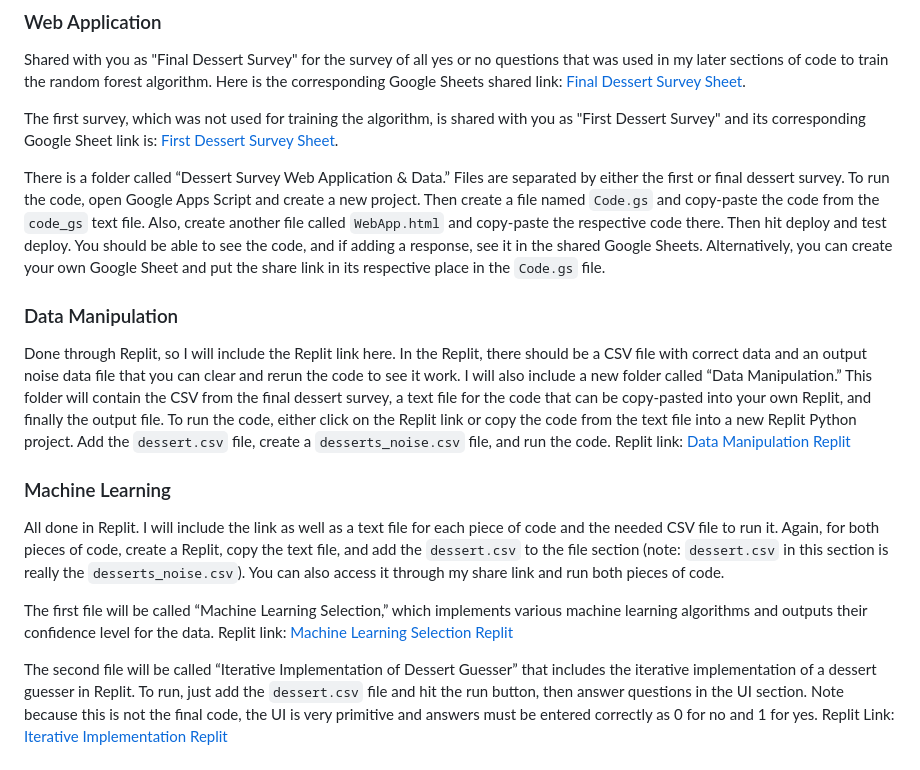
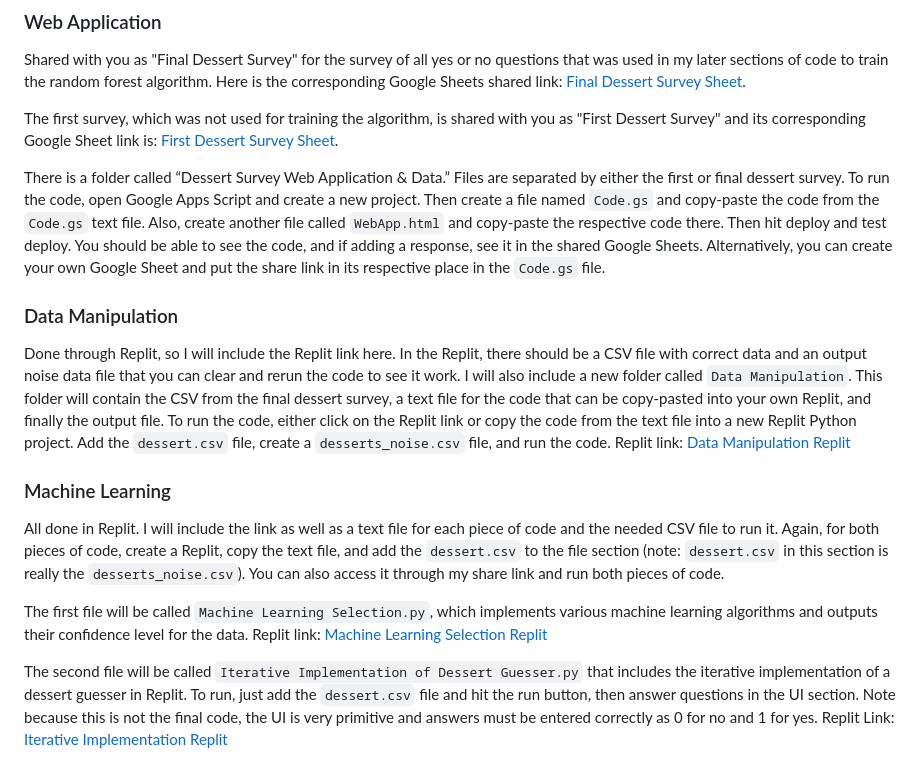
Before and after one commit to NoahHargrove/Dessert-Club, a Markdown page: README.md, the part around the change. Drawn GitHub-style.

```diff
--- a/README.md
+++ b/README.md
@@ -84,7 +84,7 @@ The first survey, which was not used for training the algorithm, is shared with
 
 There is a folder called “Dessert Survey Web Application & Data.” Files are separated by either
 the first or final dessert survey. To run the code, open Google Apps Script and create a new
-project. Then create a file named `Code.gs` and copy-paste the code from the `code_gs` text
+project. Then create a file named `Code.gs` and copy-paste the code from the `Code.gs` text
 file. Also, create another file called `WebApp.html` and copy-paste the respective code there.
 Then hit deploy and test deploy. You should be able to see the code, and if adding a response,
 see it in the shared Google Sheets. Alternatively, you can create your own Google Sheet and
@@ -93,7 +93,7 @@ put the share link in its respective place in the `Code.gs` file.
 ### Data Manipulation
 Done through Replit, so I will include the Replit link here. In the Replit, there should be a
 CSV file with correct data and an output noise data file that you can clear and rerun the code
-to see it work. I will also include a new folder called “Data Manipulation.” This folder will
+to see it work. I will also include a new folder called `Data Manipulation`. This folder will
 contain the CSV from the final dessert survey, a text file for the code that can be copy-pasted
 into your own Replit, and finally the output file. To run the code, either click on the Replit
 link or copy the code from the text file into a new Replit Python project. Add the `dessert.csv`
@@ -107,11 +107,11 @@ file, and add the `dessert.csv` to the file section (note: `dessert.csv` in this
 really the `desserts_noise.csv`). You can also access it through my share link and run both
 pieces of code.
 
-The first file will be called “Machine Learning Selection,” which implements various machine
+The first file will be called `Machine Learning Selection.py`, which implements various machine
 learning algorithms and outputs their confidence level for the data.
 Replit link: [Machine Learning Selection Replit](https://replit.com/join/sbvbqjbpza-noahhargrove)
 
-The second file will be called “Iterative Implementation of Dessert Guesser” that includes the
+The second file will be called `Iterative Implementation of Dessert Guesser.py` that includes the
 iterative implementation of a dessert guesser in Replit. To run, just add the `dessert.csv`
 file and hit the run button, then answer questions in the UI section. Note because this is
 not the final code, the UI is very primitive and answers must be entered correctly as 0 for
```
